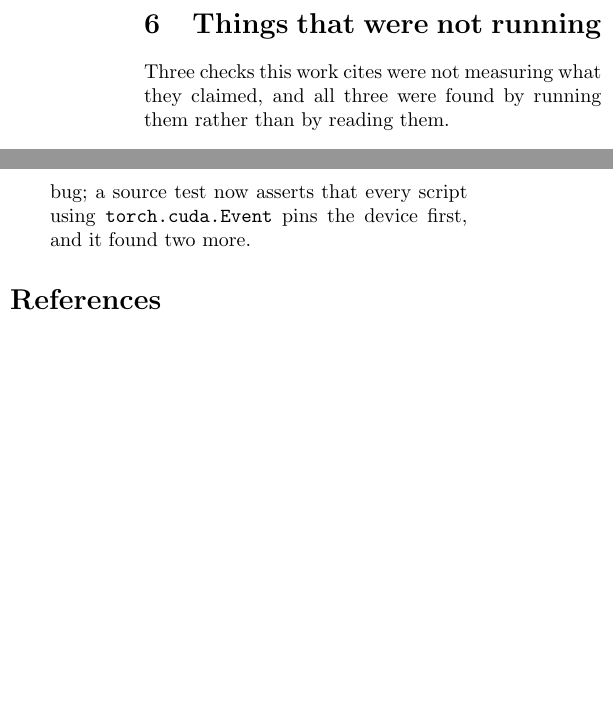
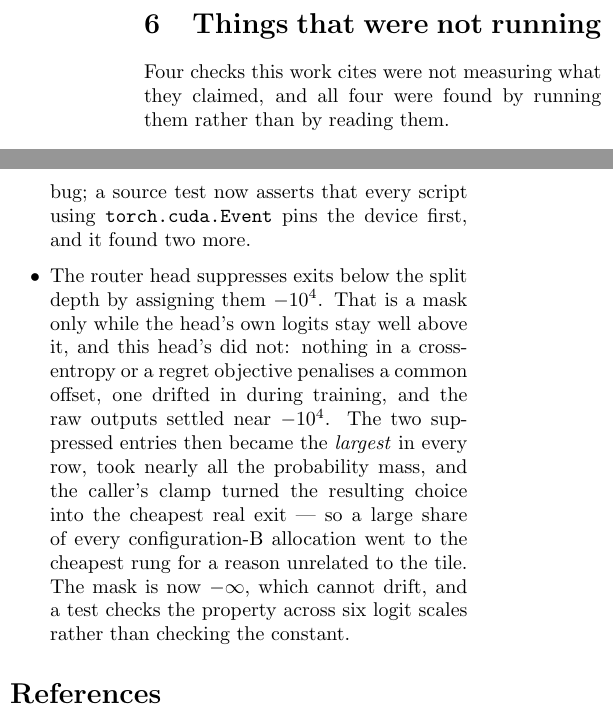
Before and after one commit to canerim/FLEX-FLOP, a LaTeX document (paper/supplementary.tex): two parts of the columns of page 4 of 4, joined at a grey line, cut so that both start at the same text, the shorter picture padded with empty space. Compiled offline with pdfLaTeX; a LaTeX package or settings file that is missing is left out; a missing bibliography style is replaced by a similar one.

Commit message:
Supplementary: record the router mask as the fourth thing that was not doing what it said

```diff
--- a/paper/supplementary.tex
+++ b/paper/supplementary.tex
@@ -227,7 +227,7 @@ the paper.
 
 \section{Things that were not running}
 
-Three checks this work cites were not measuring what they claimed, and all three
+Four checks this work cites were not measuring what they claimed, and all four
 were found by running them rather than by reading them.
 
 \begin{itemize}\itemsep2pt
@@ -261,6 +261,17 @@ were found by running them rather than by reading them.
       repository that timed a non-default GPU should be assumed to have had this
       bug; a source test now asserts that every script using
       \texttt{torch.cuda.Event} pins the device first, and it found two more.
+\item The router head suppresses exits below the split depth by assigning them
+      $-10^{4}$. That is a mask only while the head's own logits stay well above
+      it, and this head's did not: nothing in a cross-entropy or a regret
+      objective penalises a common offset, one drifted in during training, and
+      the raw outputs settled near $-10^{4}$. The two suppressed entries then
+      became the \emph{largest} in every row, took nearly all the probability
+      mass, and the caller's clamp turned the resulting choice into the cheapest
+      real exit --- so a large share of every configuration-B allocation went to
+      the cheapest rung for a reason unrelated to the tile. The mask is now
+      $-\infty$, which cannot drift, and a test checks the property across six
+      logit scales rather than checking the constant.
 \end{itemize}
 
 {\small
```
Also changed, not shown: 1 other file.
